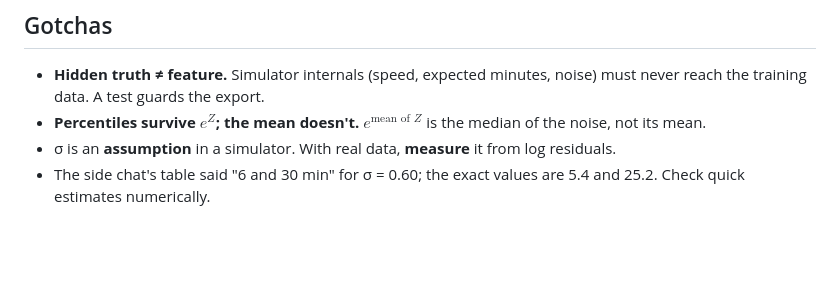
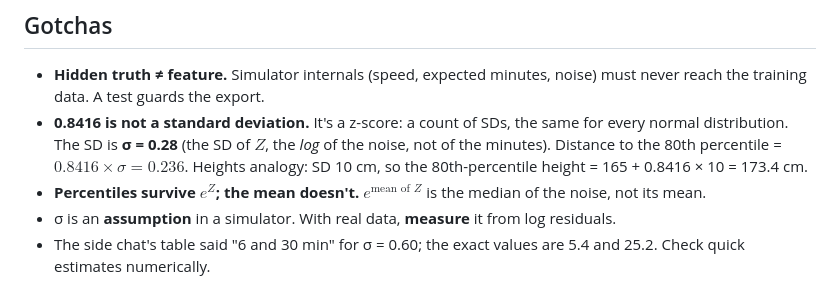
Before and after one commit to rocksolid911/slot-pred-using-lightGBM-XGBoost, a Markdown page: notes/A02-simulator.md, the part around the change. Drawn GitHub-style; blank space fills up the shorter version.

Commit message:
A2 notes: z-score vs standard deviation

```diff
--- a/notes/A02-simulator.md
+++ b/notes/A02-simulator.md
@@ -183,6 +183,7 @@ The oracle in the A2 notebook *does* use `expected_minutes`. That's fine, becaus
 
 ## Gotchas
 - **Hidden truth ≠ feature.** Simulator internals (speed, expected minutes, noise) must never reach the training data. A test guards the export.
+- **0.8416 is not a standard deviation.** It's a z-score: a count of SDs, the same for every normal distribution. The SD is **σ = 0.28** (the SD of $Z$, the *log* of the noise, not of the minutes). Distance to the 80th percentile = $0.8416 \times \sigma = 0.236$. Heights analogy: SD 10 cm, so the 80th-percentile height = 165 + 0.8416 × 10 = 173.4 cm.
 - **Percentiles survive $e^Z$; the mean doesn't.** $e^{\text{mean of } Z}$ is the median of the noise, not its mean.
 - σ is an **assumption** in a simulator. With real data, **measure** it from log residuals.
 - The side chat's table said "6 and 30 min" for σ = 0.60; the exact values are 5.4 and 25.2. Check quick estimates numerically.
```
